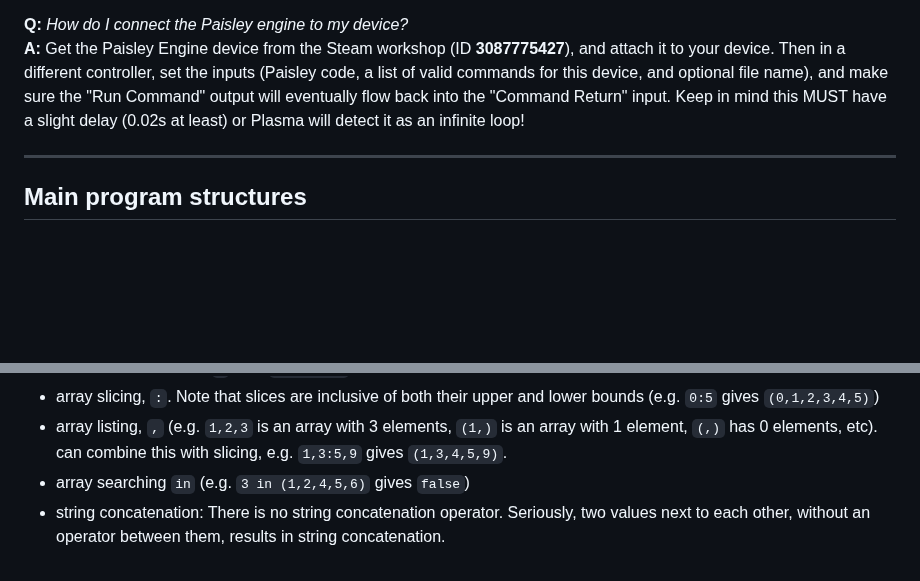
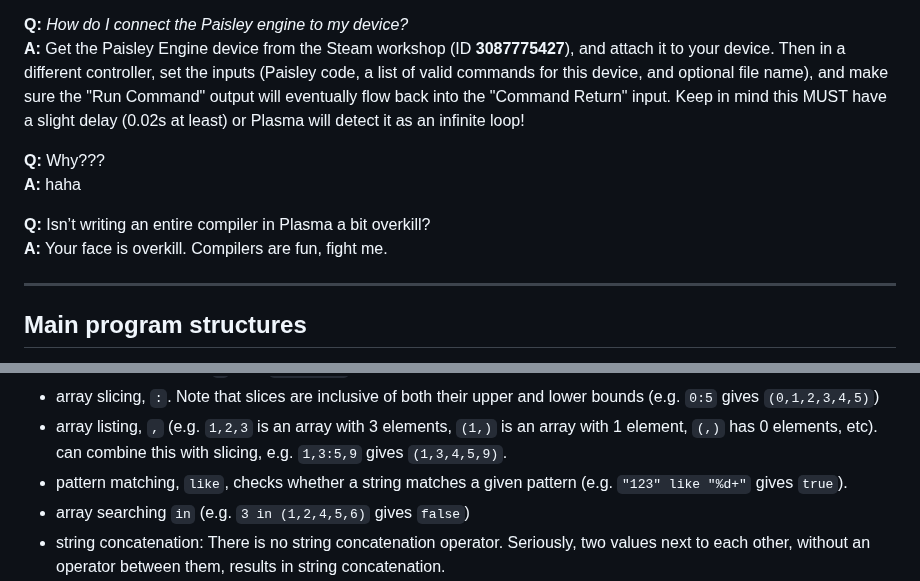
Before and after one commit to ZacharyWesterman/paisley, a Markdown page: README.md, 2 parts joined by grey strips. Drawn GitHub-style; blank space fills up the shorter version.

Commit message:
document the 'like' operator

```diff
--- a/README.md
+++ b/README.md
@@ -12,6 +12,12 @@ This language is meant to make complex device logic very easy to implement, whil
 
 **Q:** *How do I connect the Paisley engine to my device?*<br>
 **A:** Get the Paisley Engine device from the Steam workshop (ID **3087775427**), and attach it to your device. Then in a different controller, set the inputs (Paisley code, a list of valid commands for this device, and optional file name), and make sure the "Run Command" output will eventually flow back into the "Command Return" input. Keep in mind this MUST have a slight delay (0.02s at least) or Plasma will detect it as an infinite loop!
+
+**Q:** Why???<br>
+**A:** haha
+
+**Q:** Isn’t writing an entire compiler in Plasma a bit overkill?<br>
+**A:** Your face is overkill. Compilers are fun, fight me.
 
 ---
 ## Main program structures
@@ -193,6 +199,7 @@ Expressions also give access to a full suite of operators and functions, listed
 - string or array length, `#` (e.g. `#variable`)
 - array slicing, `:`. Note that slices are inclusive of both their upper and lower bounds (e.g. `0:5` gives `(0,1,2,3,4,5)`)
 - array listing, `,` (e.g. `1,2,3` is an array with 3 elements, `(1,)` is an array with 1 element, `(,)` has 0 elements, etc). can combine this with slicing, e.g. `1,3:5,9` gives `(1,3,4,5,9)`.
+- pattern matching, `like`, checks whether a string matches a given pattern (e.g. `"123" like "%d+"` gives `true`).
 - array searching `in` (e.g. `3 in (1,2,4,5,6)` gives `false`)
 - string concatenation: There is no string concatenation operator. Seriously, two values next to each other, without an operator between them, results in string concatenation.
 - ternary operator, `val1 if expression else val2`. Like Python’s ternary syntax, this will result in `val1` if `expression` evaluates to true, otherwise it will result in `val2`.
```
